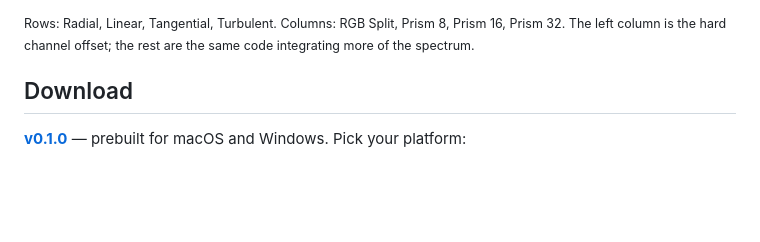
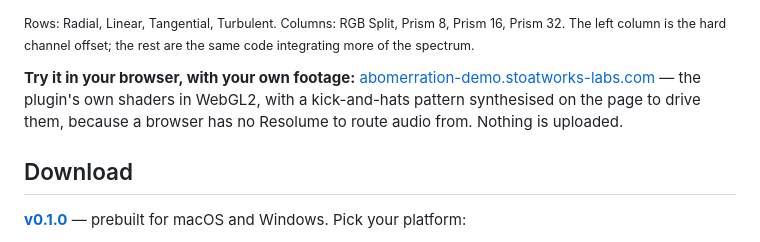
Before and after one commit to stoatworks-labs/abomerration, a Markdown page: README.md, the part around the change. Rendered like a GitHub page; blank space fills up the shorter version.

Commit message:
abomerration: link the browser demo
Co-Authored-By: Claude Opus 5 <noreply@anthropic.com>

```diff
--- a/README.md
+++ b/README.md
@@ -30,6 +30,12 @@ the flat areas untouched, because that is what a real lens does. Rendered by
 <sub>Rows: Radial, Linear, Tangential, Turbulent. Columns: RGB Split, Prism 8,
 Prism 16, Prism 32. The left column is the hard channel offset; the rest are the
 same code integrating more of the spectrum.</sub>
+
+**Try it in your browser, with your own footage:**
+[abomerration-demo.stoatworks-labs.com](https://abomerration-demo.stoatworks-labs.com)
+— the plugin's own shaders in WebGL2, with a kick-and-hats pattern synthesised on
+the page to drive them, because a browser has no Resolume to route audio from.
+Nothing is uploaded.
 
 <!-- downloads:start -->
 
```
